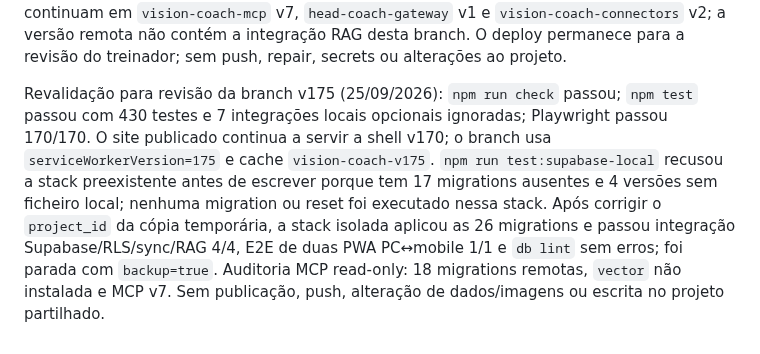
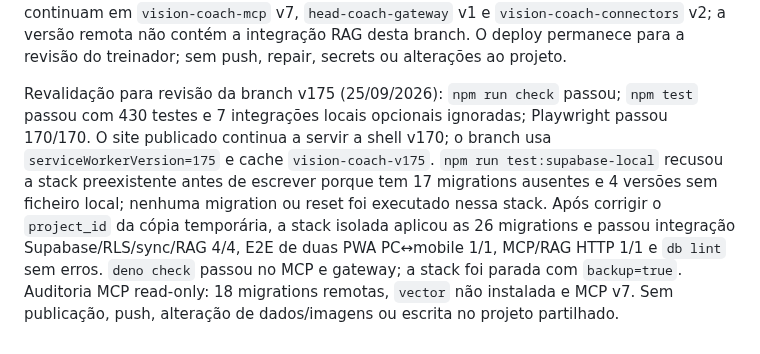
Before and after one commit to cbunny1990/treinador, a Markdown page: docs/development-roadmap.md, the part around the change. Rendered like a GitHub page.

Commit message:
Record isolated MCP and RAG HTTP validation

```diff
--- a/docs/development-roadmap.md
+++ b/docs/development-roadmap.md
@@ -453,4 +453,4 @@ Troca segura de workspace offline (25/09/2026): Definições lista workspaces pr
 
 Auditoria Supabase read-only atualizada (25/09/2026): MCP confirmou 18 migrations aplicadas, com `20260924144849` depois das oito pendentes, e a extensão `vector` disponível mas ainda não instalada. `db push --dry-run --include-all --skip-vault` enumerou exatamente as oito migrations pendentes pela ordem local, sem escrever. As Edge Functions continuam em `vision-coach-mcp` v7, `head-coach-gateway` v1 e `vision-coach-connectors` v2; a versão remota não contém a integração RAG desta branch. O deploy permanece para a revisão do treinador; sem push, repair, secrets ou alterações ao projeto.
 
-Revalidação para revisão da branch v175 (25/09/2026): `npm run check` passou; `npm test` passou com 430 testes e 7 integrações locais opcionais ignoradas; Playwright passou 170/170. O site publicado continua a servir a shell v170; o branch usa `serviceWorkerVersion=175` e cache `vision-coach-v175`. `npm run test:supabase-local` recusou a stack preexistente antes de escrever porque tem 17 migrations ausentes e 4 versões sem ficheiro local; nenhuma migration ou reset foi executado nessa stack. Após corrigir o `project_id` da cópia temporária, a stack isolada aplicou as 26 migrations e passou integração Supabase/RLS/sync/RAG 4/4, E2E de duas PWA PC↔mobile 1/1 e `db lint` sem erros; foi parada com `backup=true`. Auditoria MCP read-only: 18 migrations remotas, `vector` não instalada e MCP v7. Sem publicação, push, alteração de dados/imagens ou escrita no projeto partilhado.
+Revalidação para revisão da branch v175 (25/09/2026): `npm run check` passou; `npm test` passou com 430 testes e 7 integrações locais opcionais ignoradas; Playwright passou 170/170. O site publicado continua a servir a shell v170; o branch usa `serviceWorkerVersion=175` e cache `vision-coach-v175`. `npm run test:supabase-local` recusou a stack preexistente antes de escrever porque tem 17 migrations ausentes e 4 versões sem ficheiro local; nenhuma migration ou reset foi executado nessa stack. Após corrigir o `project_id` da cópia temporária, a stack isolada aplicou as 26 migrations e passou integração Supabase/RLS/sync/RAG 4/4, E2E de duas PWA PC↔mobile 1/1, MCP/RAG HTTP 1/1 e `db lint` sem erros. `deno check` passou no MCP e gateway; a stack foi parada com `backup=true`. Auditoria MCP read-only: 18 migrations remotas, `vector` não instalada e MCP v7. Sem publicação, push, alteração de dados/imagens ou escrita no projeto partilhado.
```
